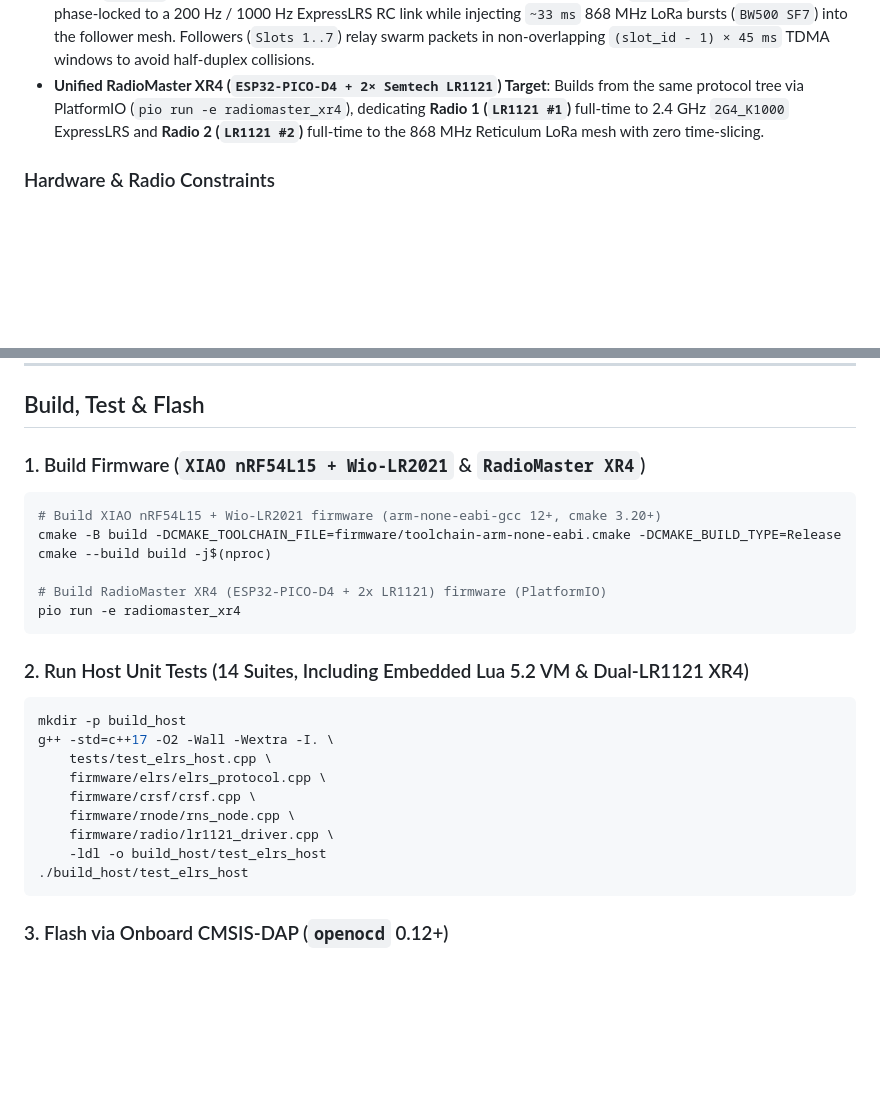
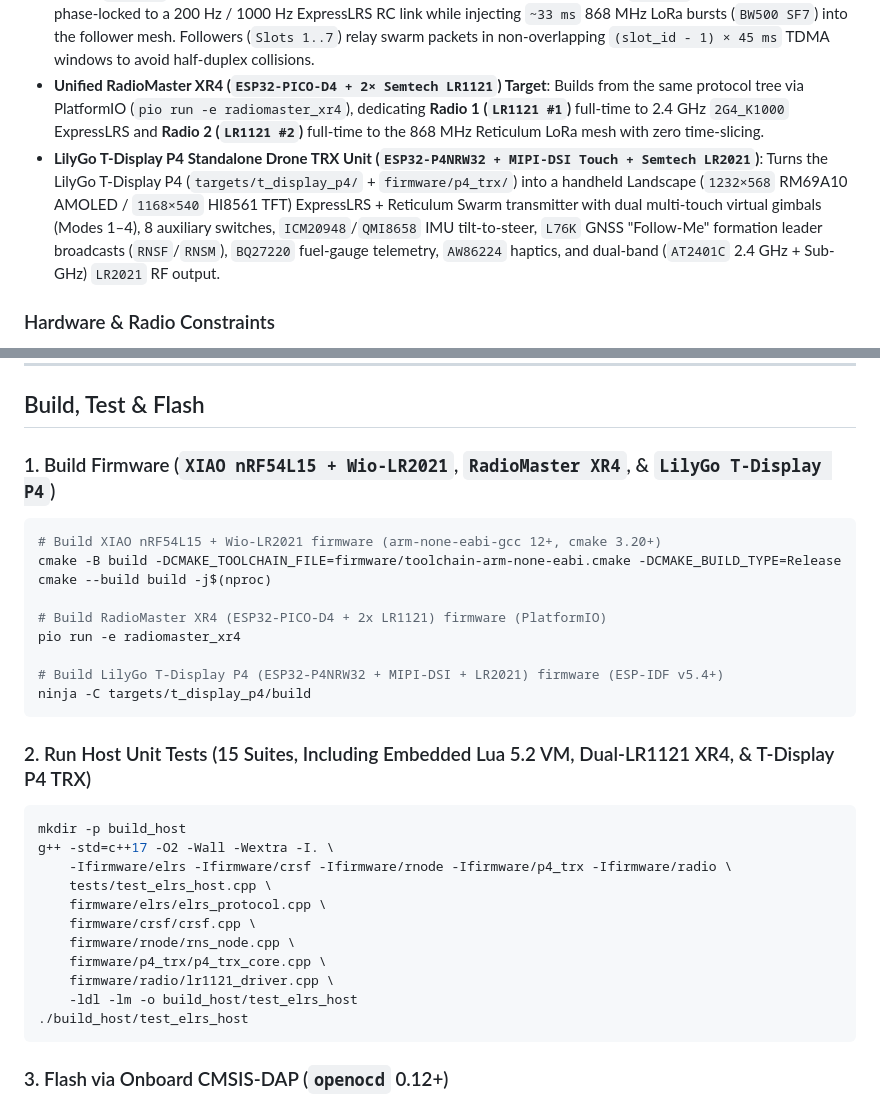
Before and after one commit to GlassOnTin/lr2021-elrs, a Markdown page: README.md, 2 parts joined by grey strips. Drawn GitHub-style; blank space fills up the shorter version.

````diff
--- a/README.md
+++ b/README.md
@@ -52,6 +76,7 @@ flowchart LR
 - **Multi-Drone Formation (`RNSF`) & Multi-Slot Command Bundles (`RNSM`)**: Distributes 64-byte signed formation packets (`VEE`, `LINE`, `COLUMN`, `HOLD`, including periodic `rns_form auto`) and 64-byte 4-slot independent command bundles (`rns_multi` with per-slot `OFS:n,e,d`, `VEL:vn,ve,vd`, `LOITER`, `RTL`, `LAND`, `ARM`, `DISARM`), backed by a 3.0 s dead-man `LOITER` watchdog.
 - **Hybrid `ELRS_RX` LoRa Burst & Deterministic Slot-TDMA**: A single-radio Lead Drone in `ELRS_RX` mode can remain phase-locked to a 200 Hz / 1000 Hz ExpressLRS RC link while injecting `~33 ms` 868 MHz LoRa bursts (`BW500 SF7`) into the follower mesh. Followers (`Slots 1..7`) relay swarm packets in non-overlapping `(slot_id - 1) × 45 ms` TDMA windows to avoid half-duplex collisions.
 - **Unified RadioMaster XR4 (`ESP32-PICO-D4 + 2× Semtech LR1121`) Target**: Builds from the same protocol tree via PlatformIO (`pio run -e radiomaster_xr4`), dedicating **Radio 1 (`LR1121 #1`)** full-time to 2.4 GHz `2G4_K1000` ExpressLRS and **Radio 2 (`LR1121 #2`)** full-time to the 868 MHz Reticulum LoRa mesh with zero time-slicing.
+- **LilyGo T-Display P4 Standalone Drone TRX Unit (`ESP32-P4NRW32 + MIPI-DSI Touch + Semtech LR2021`)**: Turns the LilyGo T-Display P4 (`targets/t_display_p4/` + `firmware/p4_trx/`) into a handheld Landscape (`1232×568` RM69A10 AMOLED / `1168×540` HI8561 TFT) ExpressLRS + Reticulum Swarm transmitter with dual multi-touch virtual gimbals (Modes 1–4), 8 auxiliary switches, `ICM20948`/`QMI8658` IMU tilt-to-steer, `L76K` GNSS "Follow-Me" formation leader broadcasts (`RNSF`/`RNSM`), `BQ27220` fuel-gauge telemetry, `AW86224` haptics, and dual-band (`AT2401C` 2.4 GHz + Sub-GHz) `LR2021` RF output.
 
 ### Hardware & Radio Constraints
 - **Single Transceiver (`Wio-LR2021`) vs Dual Transceiver (`RadioMaster XR4 2× LR1121`)**: Each `Wio-LR2021` board has one PLL/baseband path, so `ELRS_RX` bridges to the 868 MHz LoRa mesh by time-slicing brief LoRa bursts while `TIMER20` tracks `OtaNonce` and `FHSS` hops in the background. On the **RadioMaster XR4** target (`2× LR1121`), Radio 1 stays on 2.4 GHz ELRS continuously while Radio 2 runs 868 MHz Reticulum LoRa mesh simultaneously.
@@ -62,7 +87,7 @@ flowchart LR
 
 ## Build, Test & Flash
 
-### 1. Build Firmware (`XIAO nRF54L15 + Wio-LR2021` & `RadioMaster XR4`)
+### 1. Build Firmware (`XIAO nRF54L15 + Wio-LR2021`, `RadioMaster XR4`, & `LilyGo T-Display P4`)
 ```bash
 # Build XIAO nRF54L15 + Wio-LR2021 firmware (arm-none-eabi-gcc 12+, cmake 3.20+)
 cmake -B build -DCMAKE_TOOLCHAIN_FILE=firmware/toolchain-arm-none-eabi.cmake -DCMAKE_BUILD_TYPE=Release
@@ -70,18 +95,23 @@ cmake --build build -j$(nproc)
 
 # Build RadioMaster XR4 (ESP32-PICO-D4 + 2x LR1121) firmware (PlatformIO)
 pio run -e radiomaster_xr4
+
+# Build LilyGo T-Display P4 (ESP32-P4NRW32 + MIPI-DSI + LR2021) firmware (ESP-IDF v5.4+)
+ninja -C targets/t_display_p4/build
 ```
 
-### 2. Run Host Unit Tests (14 Suites, Including Embedded Lua 5.2 VM & Dual-LR1121 XR4)
+### 2. Run Host Unit Tests (15 Suites, Including Embedded Lua 5.2 VM, Dual-LR1121 XR4, & T-Display P4 TRX)
 ```bash
 mkdir -p build_host
 g++ -std=c++17 -O2 -Wall -Wextra -I. \
+    -Ifirmware/elrs -Ifirmware/crsf -Ifirmware/rnode -Ifirmware/p4_trx -Ifirmware/radio \
     tests/test_elrs_host.cpp \
     firmware/elrs/elrs_protocol.cpp \
     firmware/crsf/crsf.cpp \
     firmware/rnode/rns_node.cpp \
+    firmware/p4_trx/p4_trx_core.cpp \
     firmware/radio/lr1121_driver.cpp \
-    -ldl -o build_host/test_elrs_host
+    -ldl -lm -o build_host/test_elrs_host
 ./build_host/test_elrs_host
 ```
 
````
Also changed, not shown: other parts of README.md (+26 -2 lines), docs/VERIFICATION.md (+23 -1 lines), docs/images/t_display_p4_elrs.png (added), docs/images/t_display_p4_hud.png (added), docs/images/t_display_p4_spectrum.png (added), docs/images/t_display_p4_swarm.png (added), 10 other files.
